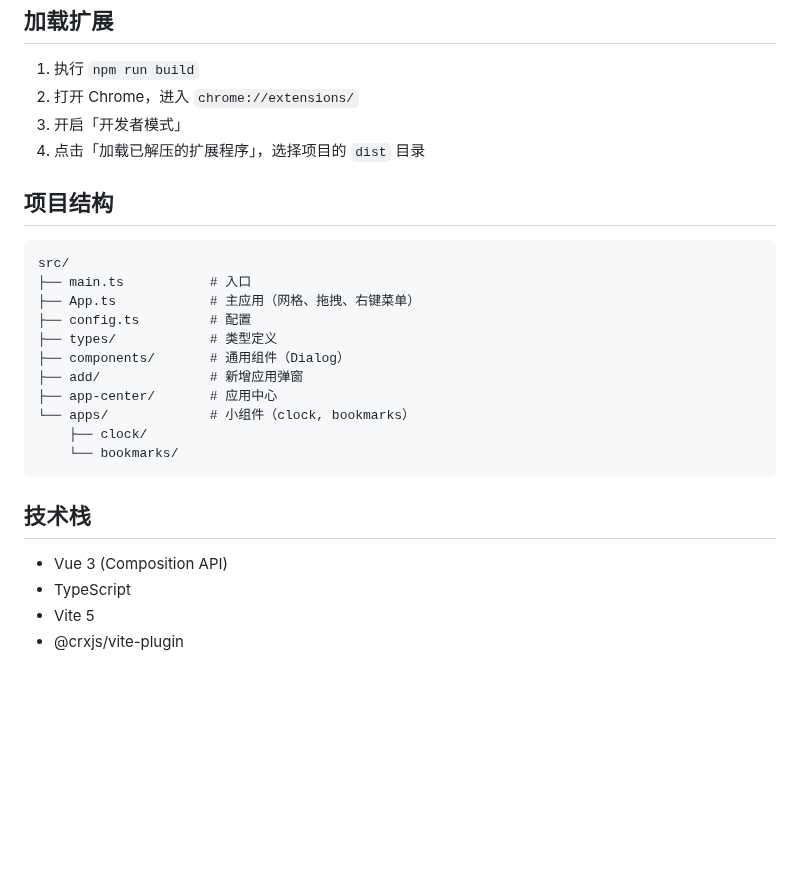
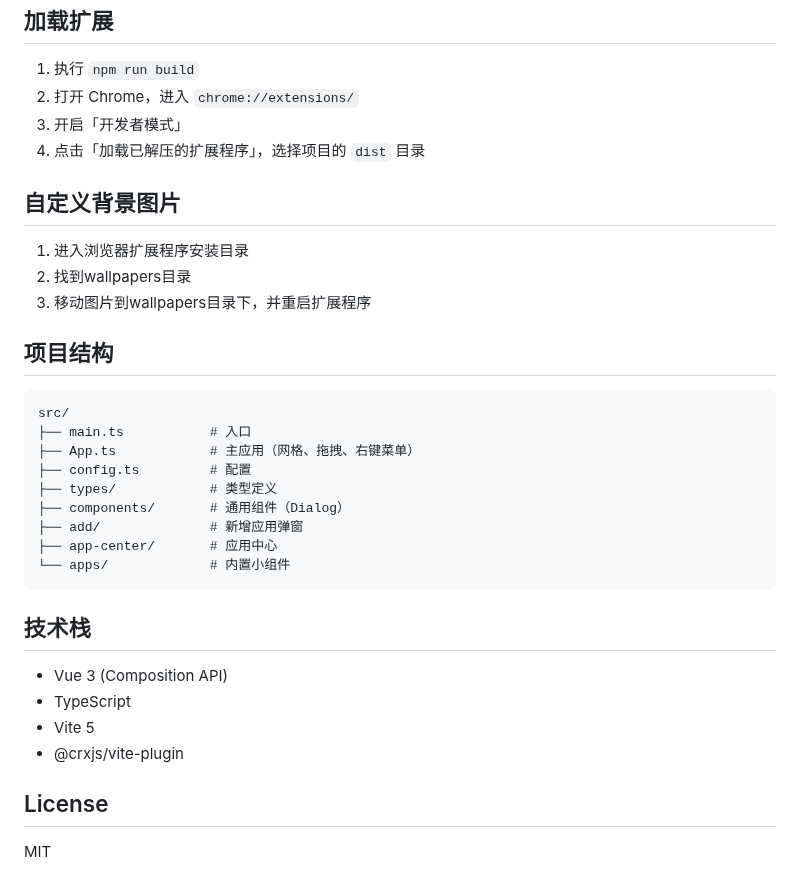
Before and after one commit to ccwant/chrome-new-tab-extensions, a Markdown page: README.md, the part around one of its changes. Rendered like a GitHub page; blank space fills up the shorter version.

````diff
--- a/README.md
+++ b/README.md
@@ -22,6 +35,12 @@ npm run dev
 3. 开启「开发者模式」
 4. 点击「加载已解压的扩展程序」，选择项目的 `dist` 目录
 
+## 自定义背景图片
+
+1. 进入浏览器扩展程序安装目录
+2. 找到wallpapers目录
+3. 移动图片到wallpapers目录下，并重启扩展程序
+
 ## 项目结构
 
 ```
@@ -33,9 +52,7 @@ src/
 ├── components/       # 通用组件（Dialog）
 ├── add/              # 新增应用弹窗
 ├── app-center/       # 应用中心
-└── apps/             # 小组件（clock, bookmarks）
-    ├── clock/
-    └── bookmarks/
+└── apps/             # 内置小组件
 ```
 
 ## 技术栈
@@ -44,3 +61,7 @@ src/
 - TypeScript
 - Vite 5
 - @crxjs/vite-plugin
+
+## License
+
+MIT
````
Also changed, not shown: other parts of README.md (+13 -0 lines), screenshots/ScreenShot_2026-03-06_093433_396.png (added), 1 other file.
